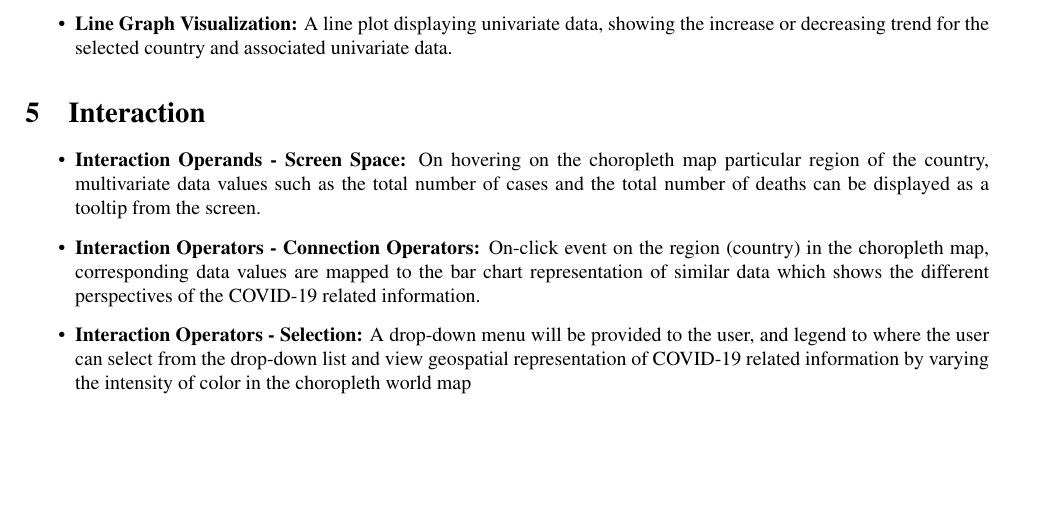
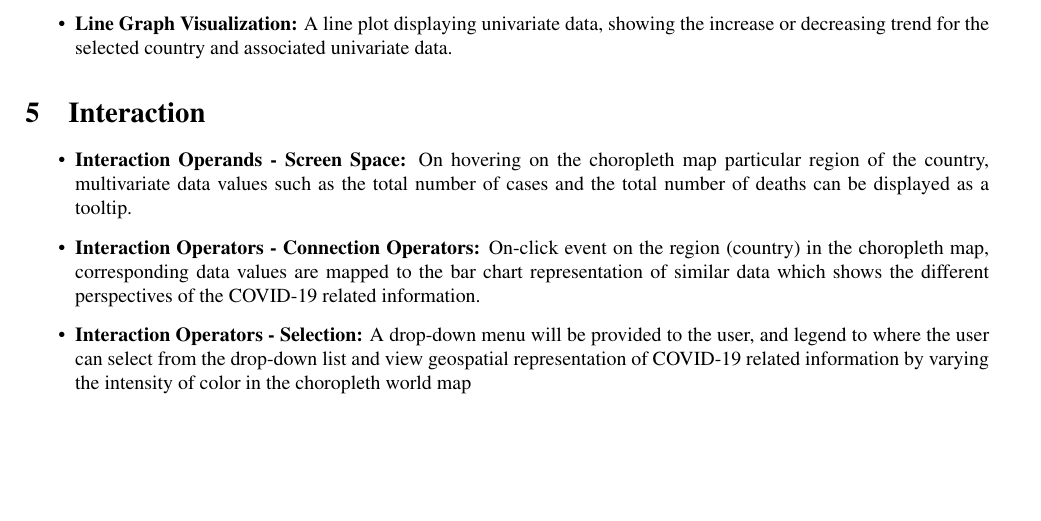
Before and after one commit to rahulraopune/Corona-Visualisation, a LaTeX document (concept/main.tex): part of page 2 of 3, cut so that both start at the same text. Compiled offline with pdfLaTeX.

Commit message:
docs updated

```diff
--- a/concept/main.tex
+++ b/concept/main.tex
@@ -113,7 +113,7 @@ Visualization by multiple visulization technique interconnected by user interact
 \section{Interaction}
 \begin{itemize}
     \item \textbf{Interaction Operands - Screen Space:} On hovering on the choropleth map particular region of the country,
-    multivariate data values such as the total number of cases and the total number of deaths can be displayed as a tooltip from the screen.
+    multivariate data values such as the total number of cases and the total number of deaths can be displayed as a tooltip.
     \item \textbf{Interaction Operators - Connection Operators:} On-click event on the region (country) in the choropleth map,
     corresponding data values are mapped to the bar chart representation of similar data which shows the different perspectives of the COVID-19 related information.
     \item \textbf{Interaction Operators - Selection:} A drop-down menu will be provided to the user, and legend to
```
Also changed, not shown: concept/main.pdf (deleted), 3 other files.
